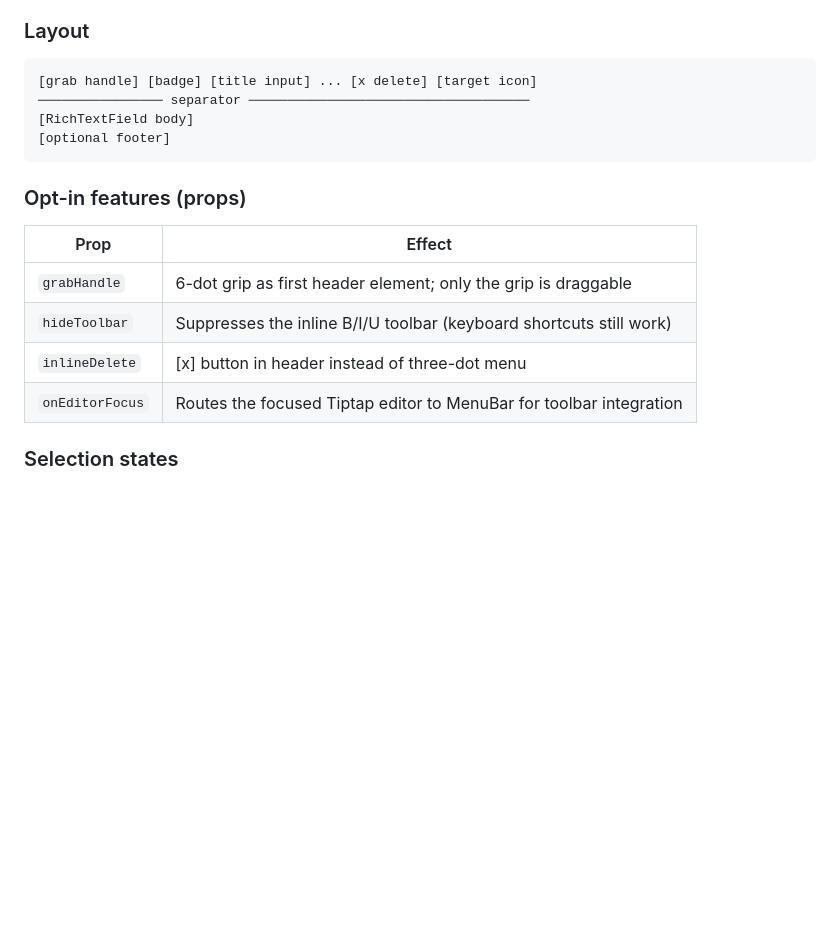
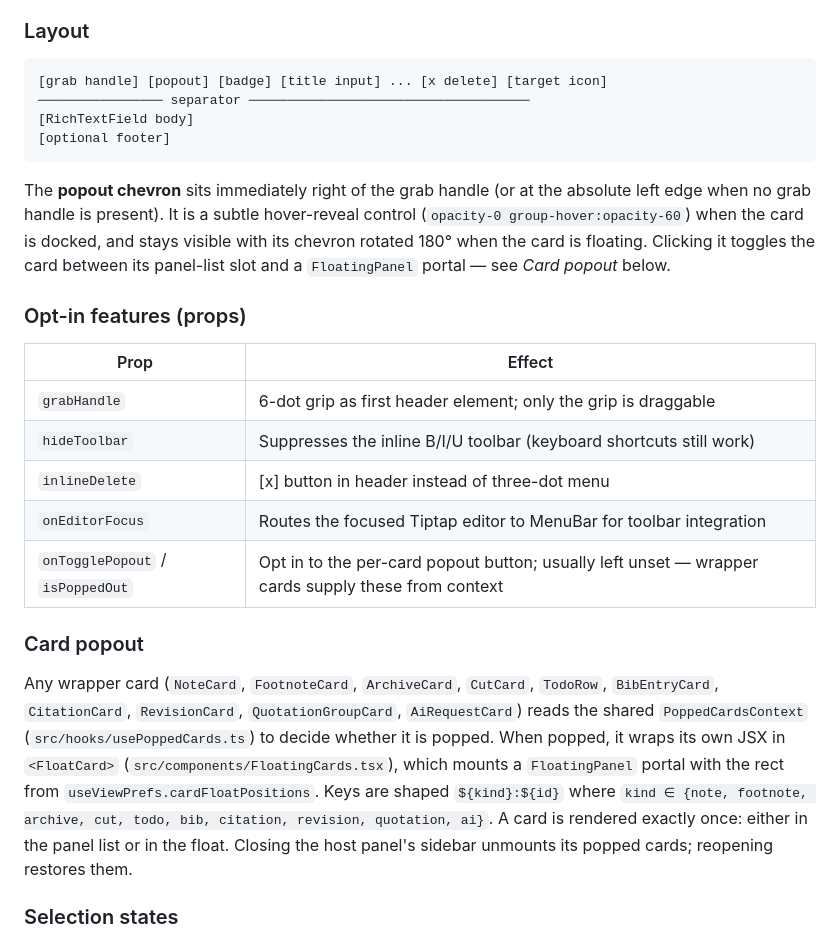
Before and after one commit to GabrielGreenberg/virgil, a Markdown page: src/STYLE_GUIDE.md, the part around the change. Drawn GitHub-style; blank space fills up the shorter version.

Commit message:
Document card popout in STYLE_GUIDE
Note the new popout chevron slot (left of the header, right of any
grab handle), its hover-reveal/docked-visible states, the shared
PoppedCardsContext the wrapper cards consume, and the FloatCard
helper that renders each popped card inside a FloatingPanel portal.

Co-Authored-By: Claude Opus 4.7 (1M context) <noreply@anthropic.com>

````diff
--- a/src/STYLE_GUIDE.md
+++ b/src/STYLE_GUIDE.md
@@ -119,11 +119,18 @@ here — panels pass content-specific data, not styling.
 
 ### Layout
 ```
-[grab handle] [badge] [title input] ... [x delete] [target icon]
+[grab handle] [popout] [badge] [title input] ... [x delete] [target icon]
 ──────────────── separator ────────────────────────────────────
 [RichTextField body]
 [optional footer]
 ```
+
+The **popout chevron** sits immediately right of the grab handle (or at the
+absolute left edge when no grab handle is present). It is a subtle
+hover-reveal control (`opacity-0 group-hover:opacity-60`) when the card is
+docked, and stays visible with its chevron rotated 180° when the card is
+floating. Clicking it toggles the card between its panel-list slot and a
+`FloatingPanel` portal — see *Card popout* below.
 
 ### Opt-in features (props)
 | Prop | Effect |
@@ -132,6 +139,20 @@ here — panels pass content-specific data, not styling.
 | `hideToolbar` | Suppresses the inline B/I/U toolbar (keyboard shortcuts still work) |
 | `inlineDelete` | [x] button in header instead of three-dot menu |
 | `onEditorFocus` | Routes the focused Tiptap editor to MenuBar for toolbar integration |
+| `onTogglePopout` / `isPoppedOut` | Opt in to the per-card popout button; usually left unset — wrapper cards supply these from context |
+
+### Card popout
+Any wrapper card (`NoteCard`, `FootnoteCard`, `ArchiveCard`, `CutCard`,
+`TodoRow`, `BibEntryCard`, `CitationCard`, `RevisionCard`,
+`QuotationGroupCard`, `AiRequestCard`) reads the shared `PoppedCardsContext`
+(`src/hooks/usePoppedCards.ts`) to decide whether it is popped. When popped,
+it wraps its own JSX in `<FloatCard>` (`src/components/FloatingCards.tsx`),
+which mounts a `FloatingPanel` portal with the rect from
+`useViewPrefs.cardFloatPositions`. Keys are shaped `${kind}:${id}` where
+`kind ∈ {note, footnote, archive, cut, todo, bib, citation, revision,
+quotation, ai}`. A card is rendered exactly once: either in the panel list
+or in the float. Closing the host panel's sidebar unmounts its popped
+cards; reopening restores them.
 
 ### Selection states
 - **Every card has a persistent header strip** with its theme's default tint (`theme.headerDefault`) — it is always visible, whether or not the card is selected. This is a stylistic rule: selection intensifies the header, it does not introduce it.
````
